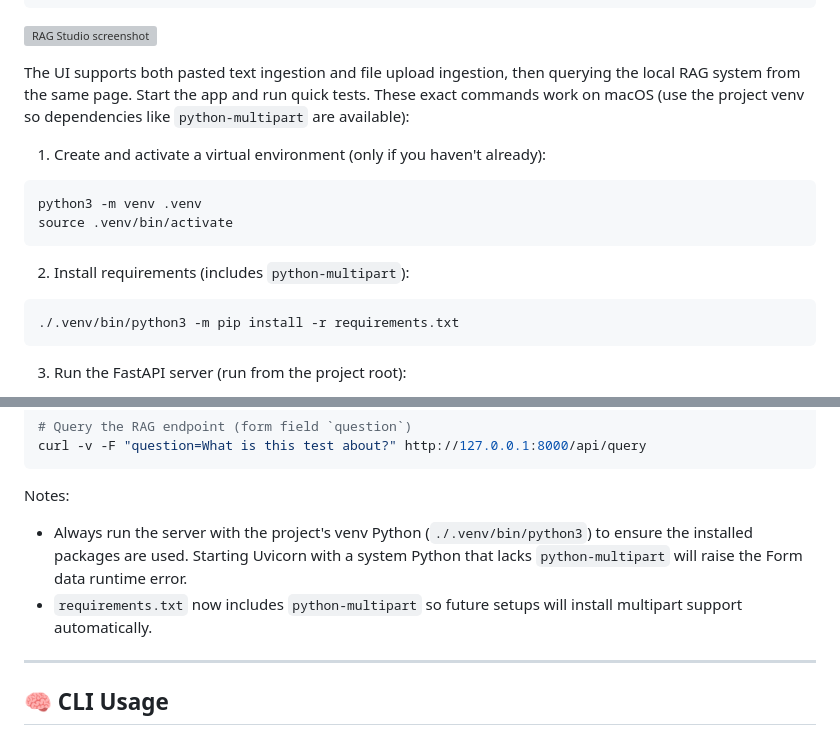
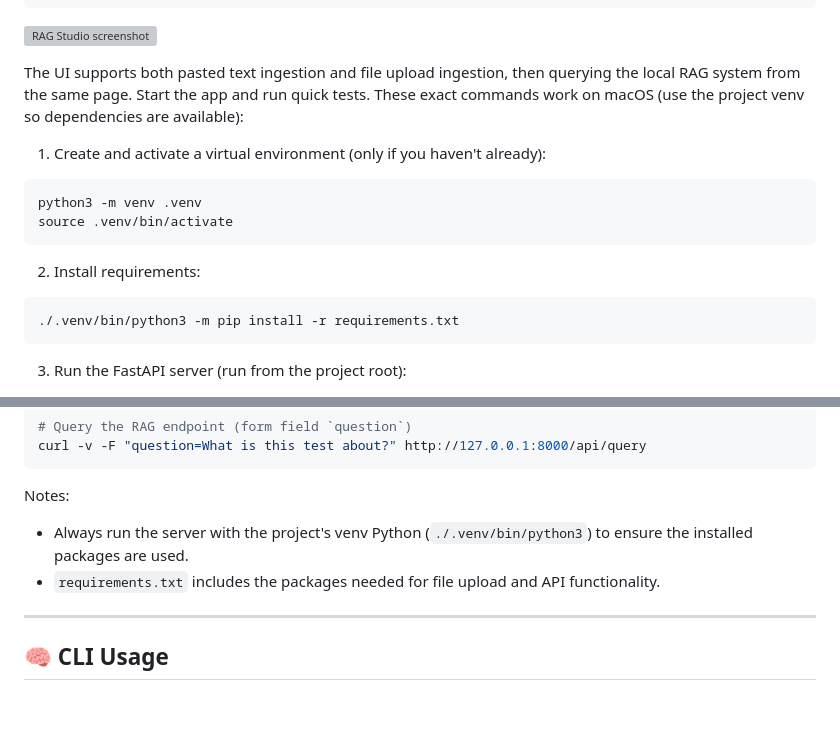
Before and after one commit to albiviviani/model-rag, a Markdown page: README.md, 2 parts joined by grey strips. GitHub-like rendering; blank space fills up the shorter version; grey boxes are pictures that could not be loaded.

Commit message:
Simplify README dependency note and remove multipart-specific mention

````diff
--- a/README.md
+++ b/README.md
@@ -53,7 +53,7 @@ http://localhost:8000
 
 The UI supports both pasted text ingestion and file upload ingestion, then querying the local RAG system from the same page.
 Start the app and run quick tests. These exact commands work on macOS (use the
-project venv so dependencies like `python-multipart` are available):
+project venv so dependencies are available):
 
 1. Create and activate a virtual environment (only if you haven't already):
 
@@ -62,7 +62,7 @@ python3 -m venv .venv
 source .venv/bin/activate
 ```
 
-2. Install requirements (includes `python-multipart`):
+2. Install requirements:
 
 ```bash
 ./.venv/bin/python3 -m pip install -r requirements.txt
@@ -95,10 +95,8 @@ curl -v -F "question=What is this test about?" http://127.0.0.1:8000/api/query
 
 Notes:
 - Always run the server with the project's venv Python (`./.venv/bin/python3`) to
-	ensure the installed packages are used. Starting Uvicorn with a system
-	Python that lacks `python-multipart` will raise the Form data runtime error.
-- `requirements.txt` now includes `python-multipart` so future setups will
-	install multipart support automatically.
+	ensure the installed packages are used.
+- `requirements.txt` includes the packages needed for file upload and API functionality.
 
 ---
 
````
